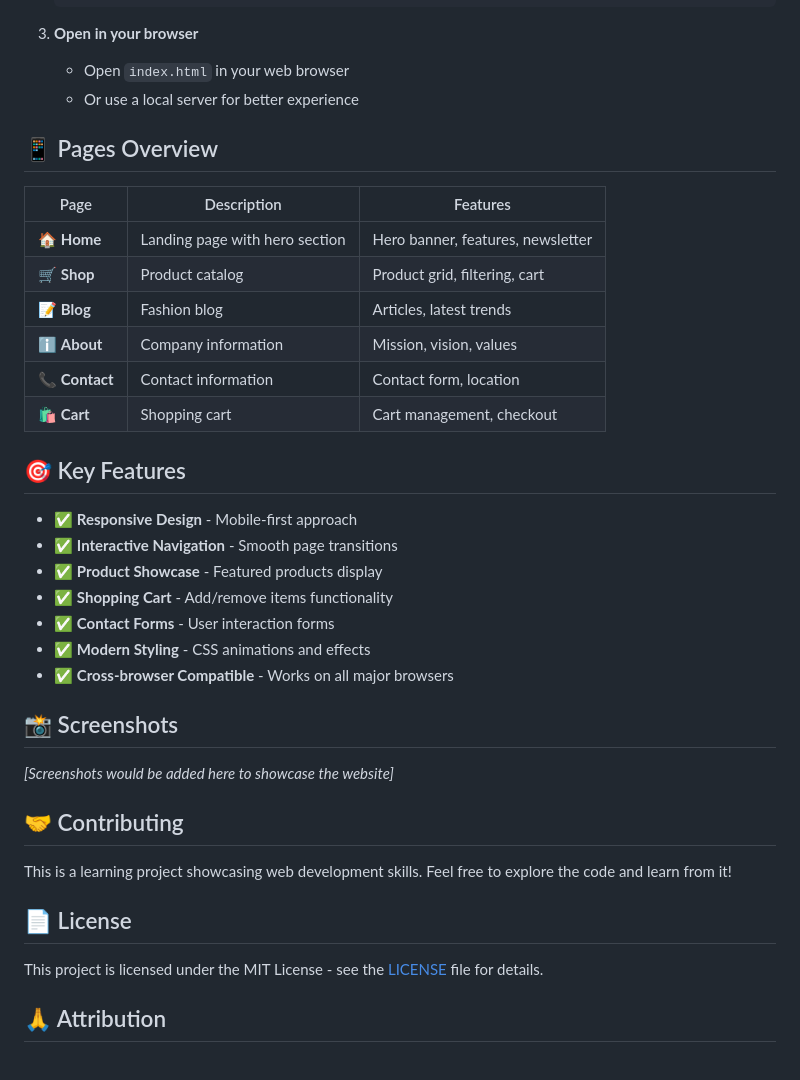
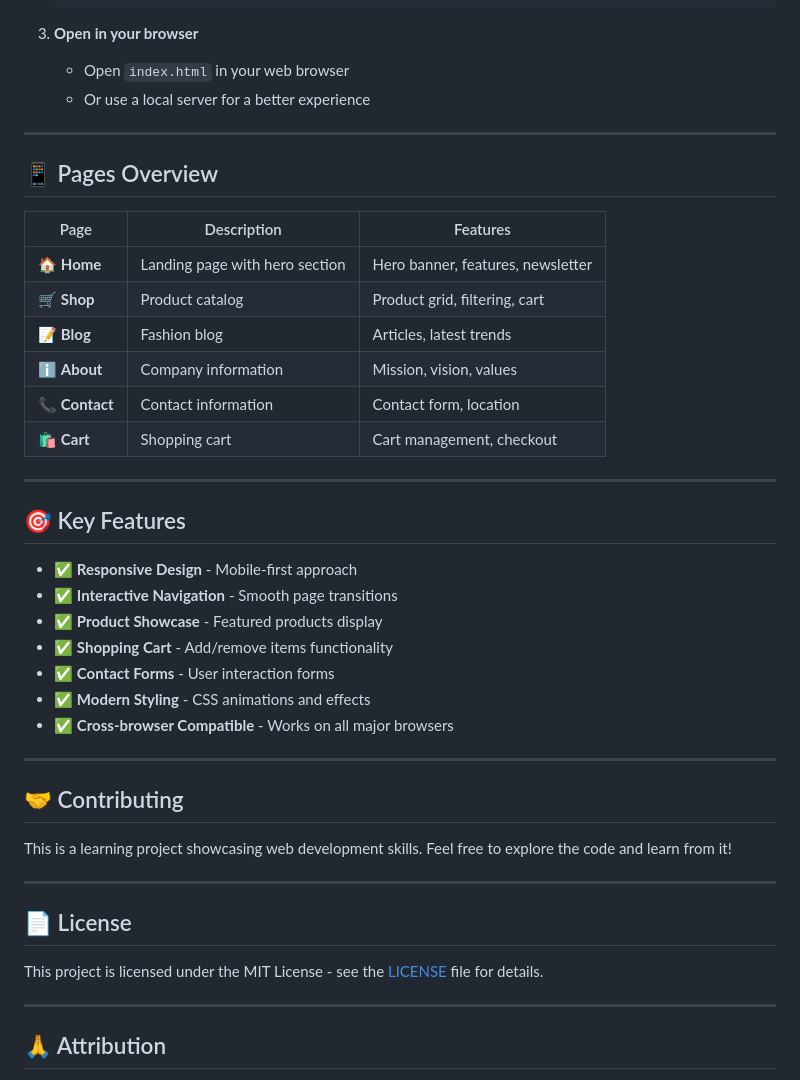
Before and after one commit to alhussienhazem/cara-fashion-ecommerce-clone, a Markdown page: README.md, the part around the change printed below. Drawn GitHub-style.

```diff
--- a/README.md
+++ b/README.md
@@ -113,7 +130,9 @@ AlhussienHazem-Task-6/
 
 3. **Open in your browser**
    - Open `index.html` in your web browser
-   - Or use a local server for better experience
+   - Or use a local server for a better experience
+
+---
 
 ## 📱 Pages Overview
 
@@ -126,6 +145,8 @@ AlhussienHazem-Task-6/
 | 📞 **Contact** | Contact information | Contact form, location |
 | 🛍️ **Cart** | Shopping cart | Cart management, checkout |
 
+---
+
 ## 🎯 Key Features
 
 - ✅ **Responsive Design** - Mobile-first approach
@@ -136,17 +157,19 @@ AlhussienHazem-Task-6/
 - ✅ **Modern Styling** - CSS animations and effects
 - ✅ **Cross-browser Compatible** - Works on all major browsers
 
-## 📸 Screenshots
-
-*[Screenshots would be added here to showcase the website]*
+---
 
 ## 🤝 Contributing
 
 This is a learning project showcasing web development skills. Feel free to explore the code and learn from it!
 
+---
+
 ## 📄 License
 
 This project is licensed under the MIT License - see the [LICENSE](LICENSE) file for details.
+
+---
 
 ## 🙏 Attribution
 
```
Also changed, not shown: other parts of README.md (+17 -0 lines).
